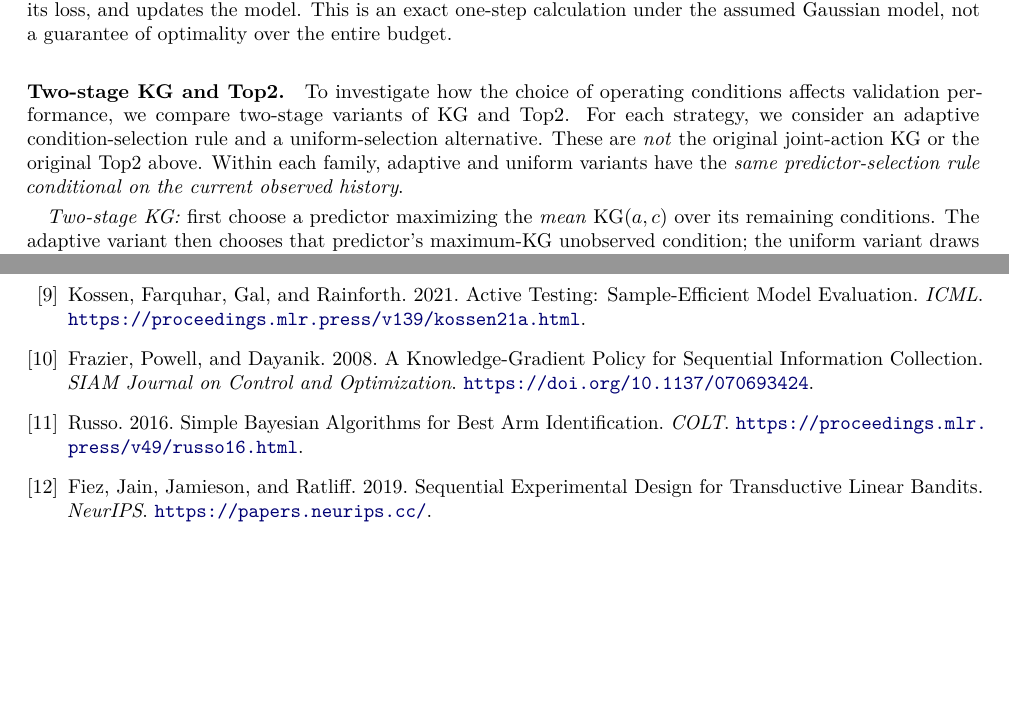
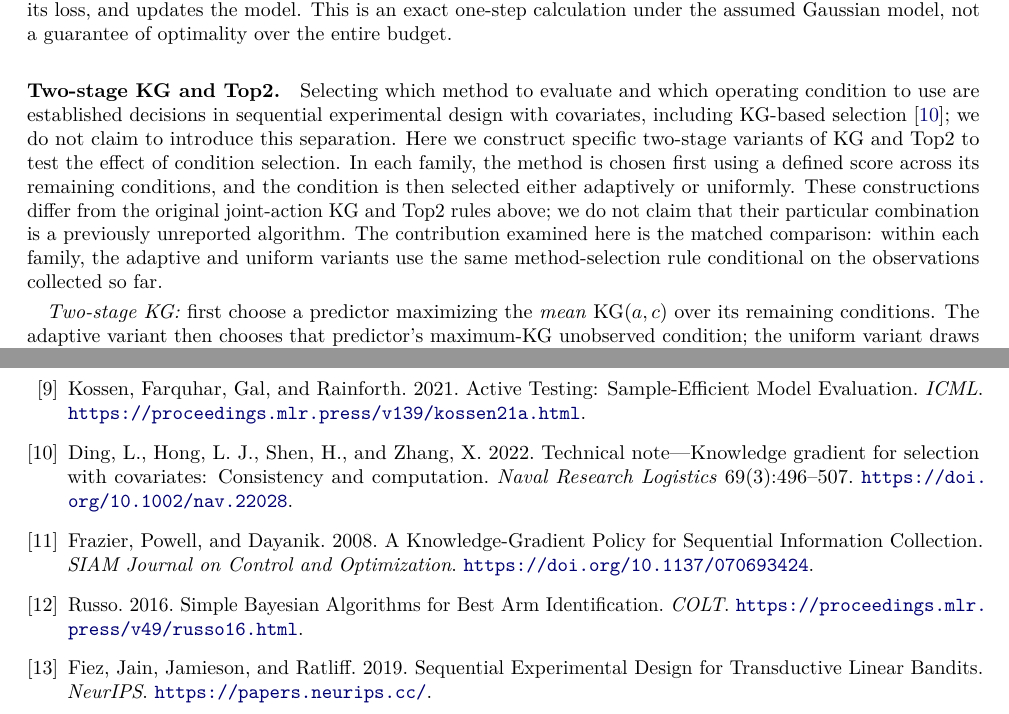
Before and after one commit to ildefons/praise-cao-sim, a LaTeX paper (first_science/b1/planb_validation/paper_systems/main.tex): two parts of pages 5 and 10 of 11, joined at a grey line, cut so that both start at the same text, the shorter picture padded with empty space. Compiled offline with pdfLaTeX.

Commit message:
Clarify novelty boundary of two-stage KG and Top2 and cite covariate KG precedent

```diff
--- a/first_science/b1/planb_validation/paper_systems/main.tex
+++ b/first_science/b1/planb_validation/paper_systems/main.tex
@@ -22,7 +22,7 @@
 \author{Ildefons Magrans de Abril$^{1}$ \and Xavier Franch$^{1}$ \and Schahram Dustdar$^{2}$\\[6pt]
 \small $^{1}$Universitat Polit\`ecnica de Catalunya (UPC), Barcelona, Spain\\
 \small $^{2}$TU Wien, Vienna, Austria}
-\date{Working manuscript v0.48 --- 10 November 2026}
+\date{Working manuscript v0.49 --- 10 November 2026}
 
 \begin{document}
 \maketitle
@@ -193,7 +193,7 @@ The score estimates the expected benefit of one more evaluation for selecting th
 At each step, the policy selects the unused method--condition pair $(a,c)$ with the highest KG score, observes its loss, and updates the model. This is an exact one-step calculation under the assumed Gaussian model, not a guarantee of optimality over the entire budget.
 
 \paragraph{Two-stage KG and Top2.}
-To investigate how the choice of operating conditions affects validation performance, we compare two-stage variants of KG and Top2. For each strategy, we consider an adaptive condition-selection rule and a uniform-selection alternative. These are \emph{not} the original joint-action KG or the original Top2 above. Within each family, adaptive and uniform variants have the \emph{same predictor-selection rule conditional on the current observed history}.
+Selecting which method to evaluate and which operating condition to use are established decisions in sequential experimental design with covariates, including KG-based selection \cite{ding2022}; we do not claim to introduce this separation. Here we construct specific two-stage variants of KG and Top2 to test the effect of condition selection. In each family, the method is chosen first using a defined score across its remaining conditions, and the condition is then selected either adaptively or uniformly. These constructions differ from the original joint-action KG and Top2 rules above; we do not claim that their particular combination is a previously unreported algorithm. The contribution examined here is the matched comparison: within each family, the adaptive and uniform variants use the same method-selection rule conditional on the observations collected so far.
 
 \emph{Two-stage KG:} first choose a predictor maximizing the \emph{mean} $\operatorname{KG}(a,c)$ over its remaining conditions. The adaptive variant then chooses that predictor's maximum-KG unobserved condition; the uniform variant draws an unobserved condition uniformly.
 
@@ -356,6 +356,7 @@ The detailed evidence, complete per-budget numerical appendix, and matched condi
 \bibitem{guerron2026} Guerron et al. 2026. Building and validating deep learning models for forecasting the quality of cloud services. \emph{Automated Software Engineering}. \url{https://doi.org/10.1007/s10515-026-00630-z}.
 \bibitem{hara2024} Hara et al. 2024. Active model selection: A variance minimization approach. \emph{Machine Learning}. \url{https://doi.org/10.1007/s10994-024-06603-1}.
 \bibitem{kossen2021} Kossen, Farquhar, Gal, and Rainforth. 2021. Active Testing: Sample-Efficient Model Evaluation. \emph{ICML}. \url{https://proceedings.mlr.press/v139/kossen21a.html}.
+\bibitem{ding2022} Ding, L., Hong, L. J., Shen, H., and Zhang, X. 2022. Technical note---Knowledge gradient for selection with covariates: Consistency and computation. \emph{Naval Research Logistics} 69(3):496--507. \url{https://doi.org/10.1002/nav.22028}.
 \bibitem{frazier2008} Frazier, Powell, and Dayanik. 2008. A Knowledge-Gradient Policy for Sequential Information Collection. \emph{SIAM Journal on Control and Optimization}. \url{https://doi.org/10.1137/070693424}.
 \bibitem{russo2016} Russo. 2016. Simple Bayesian Algorithms for Best Arm Identification. \emph{COLT}. \url{https://proceedings.mlr.press/v49/russo16.html}.
 \bibitem{fiez2019} Fiez, Jain, Jamieson, and Ratliff. 2019. Sequential Experimental Design for Transductive Linear Bandits. \emph{NeurIPS}. \url{https://papers.neurips.cc/}.
```
Also changed, not shown: first_science/b1/planb_validation/paper_systems/main.tex (2 more changed lines).
